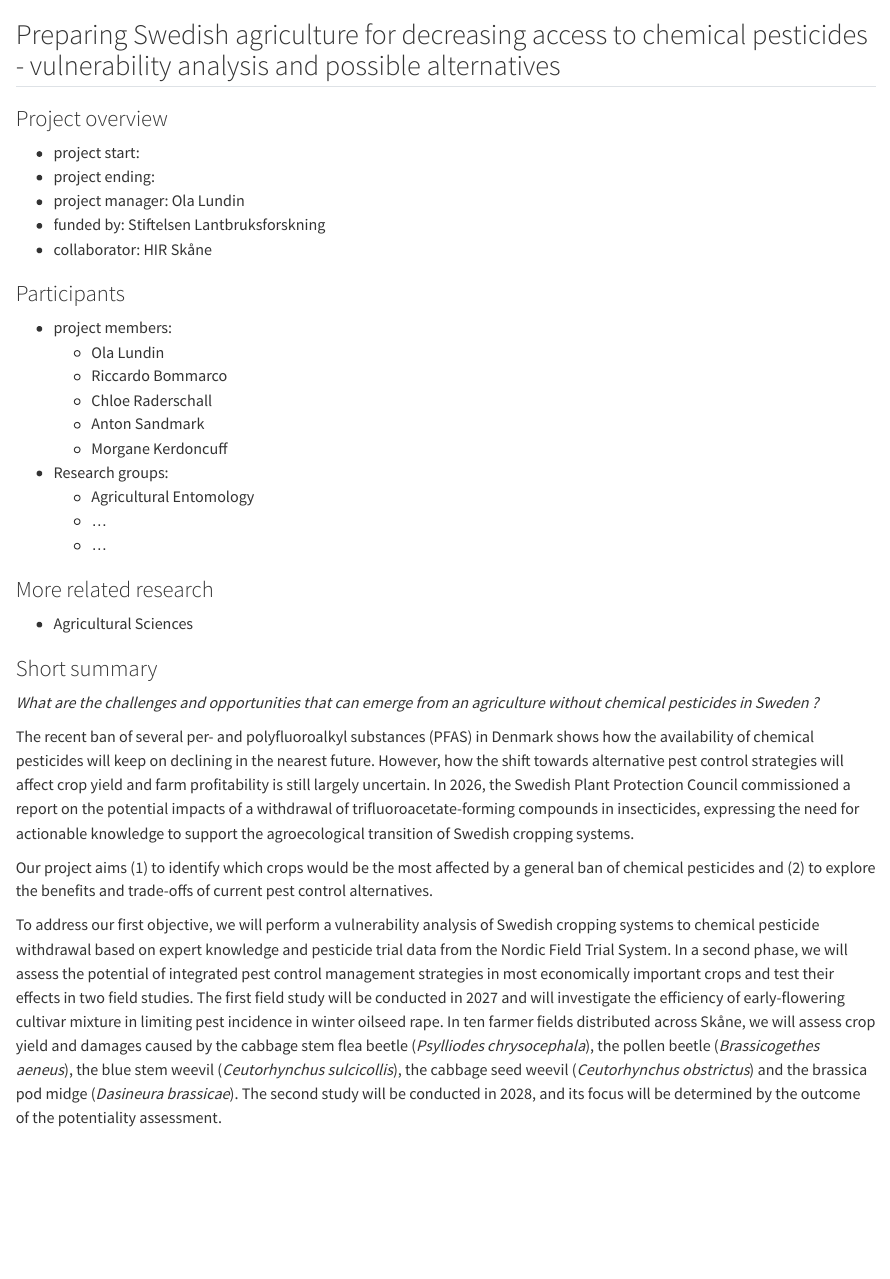
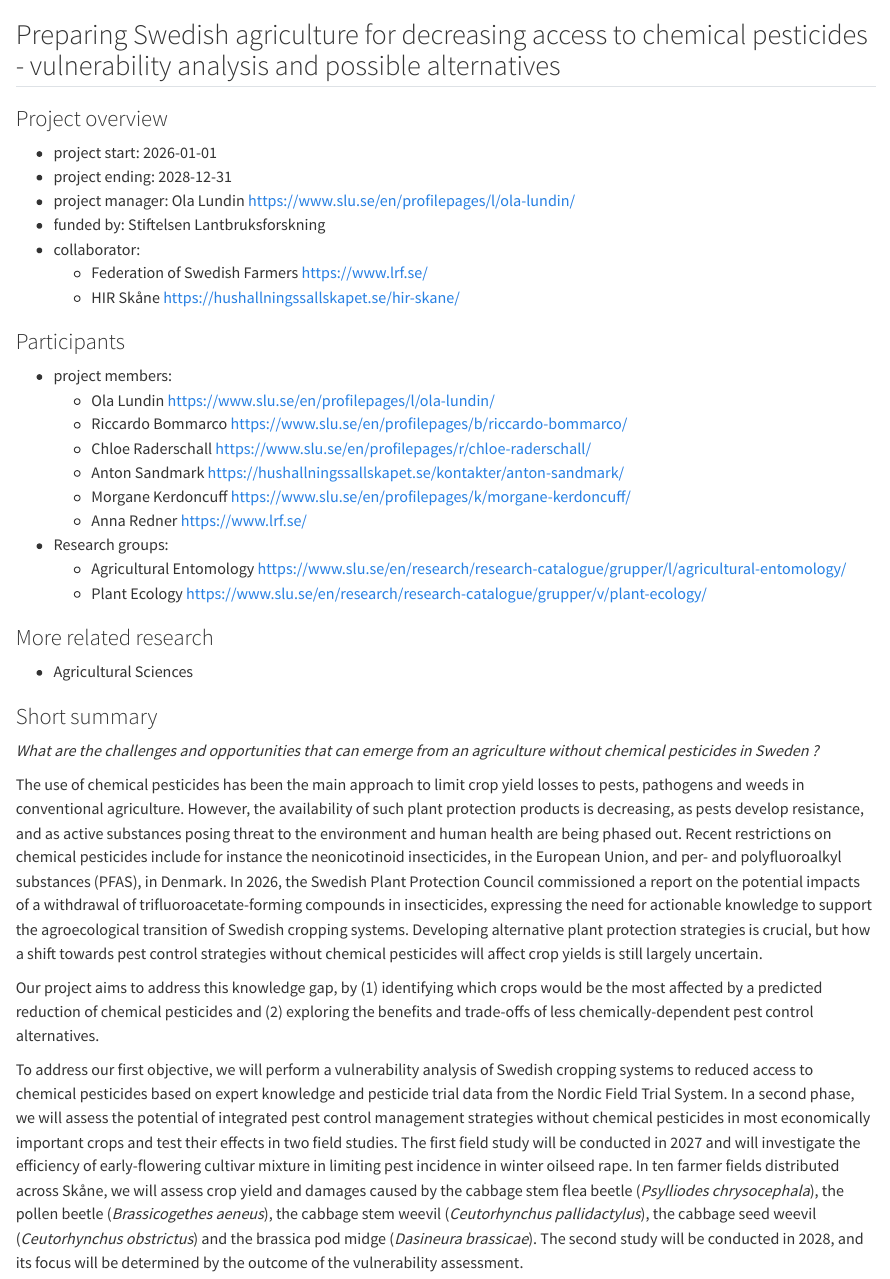
Before and after one commit to MorganeKerdoncuff/slu-pestcontrol, a Quarto document (pestcontrol-projectdescription-slupage.qmd): the page in a window 1100 px wide, from its top. Rendered offline with R 4.5, knitr and Pandoc in place of Quarto, with nearby package versions; drawn as R Markdown's standard HTML page in place of the format the file asks for.

Commit message:
hyperlinks & supervisor revision

```diff
--- a/pestcontrol-projectdescription-slupage.qmd
+++ b/pestcontrol-projectdescription-slupage.qmd
@@ -8,24 +8,26 @@ format:
 
 ### Project overview
 
-- project start:
-- project ending:
-- project manager: Ola Lundin
+- project start: 2026-01-01
+- project ending: 2028-12-31
+- project manager: Ola Lundin https://www.slu.se/en/profilepages/l/ola-lundin/
 - funded by: Stiftelsen Lantbruksforskning
-- collaborator: HIR Skåne
+- collaborator:
+  - Federation of Swedish Farmers https://www.lrf.se/
+  - HIR Skåne https://hushallningssallskapet.se/hir-skane/
 
 ### Participants
 
 - project members:
-  - Ola Lundin
-  - Riccardo Bommarco
-  - Chloe Raderschall
-  - Anton Sandmark
-  - Morgane Kerdoncuff
+  - Ola Lundin https://www.slu.se/en/profilepages/l/ola-lundin/
+  - Riccardo Bommarco https://www.slu.se/en/profilepages/b/riccardo-bommarco/
+  - Chloe Raderschall https://www.slu.se/en/profilepages/r/chloe-raderschall/
+  - Anton Sandmark https://hushallningssallskapet.se/kontakter/anton-sandmark/
+  - Morgane Kerdoncuff https://www.slu.se/en/profilepages/k/morgane-kerdoncuff/
+  - Anna Redner https://www.lrf.se/
 - Research groups:
-  - Agricultural Entomology
-  - ...
-  - ...
+  - Agricultural Entomology https://www.slu.se/en/research/research-catalogue/grupper/l/agricultural-entomology/
+  - Plant Ecology https://www.slu.se/en/research/research-catalogue/grupper/v/plant-ecology/
 
 ### More related research
 
@@ -35,16 +37,18 @@ format:
 
 *What are the challenges and opportunities that can emerge from an agriculture without chemical pesticides in Sweden ?*
 
-The recent ban of several per- and polyfluoroalkyl substances (PFAS) in Denmark shows how the availability of chemical pesticides will keep on declining in the nearest future.
-However, how the shift towards alternative pest control strategies will affect crop yield and farm profitability is still largely uncertain.
+The use of chemical pesticides has been the main approach to limit crop yield losses to pests, pathogens and weeds in conventional agriculture.
+However, the availability of such plant protection products is decreasing, as pests develop resistance, and as active substances posing threat to the environment and human health are being phased out.
+Recent restrictions on chemical pesticides include for instance the neonicotinoid insecticides, in the European Union, and per- and polyfluoroalkyl substances (PFAS), in Denmark.
 In 2026, the Swedish Plant Protection Council commissioned a report on the potential impacts of a withdrawal of trifluoroacetate-forming compounds in insecticides, expressing the need for actionable knowledge to support the agroecological transition of Swedish cropping systems.
+Developing alternative plant protection strategies is crucial, but how a shift towards pest control strategies without chemical pesticides will affect crop yields is still largely uncertain.
 
-Our project aims
-(1) to identify which crops would be the most affected by a general ban of chemical pesticides and
-(2) to explore the benefits and trade-offs of current pest control alternatives.
+Our project aims to address this knowledge gap, by
+(1) identifying which crops would be the most affected by a predicted reduction of chemical pesticides and
+(2) exploring the benefits and trade-offs of less chemically-dependent pest control alternatives.
 
-To address our first objective, we will perform a vulnerability analysis of Swedish cropping systems to chemical pesticide withdrawal based on expert knowledge and pesticide trial data from the Nordic Field Trial System.
-In a second phase, we will assess the potential of integrated pest control management strategies in most economically important crops and test their effects in two field studies.
+To address our first objective, we will perform a vulnerability analysis of Swedish cropping systems to reduced access to chemical pesticides based on expert knowledge and pesticide trial data from the Nordic Field Trial System.
+In a second phase, we will assess the potential of integrated pest control management strategies without chemical pesticides in most economically important crops and test their effects in two field studies.
 The first field study will be conducted in 2027 and will investigate the efficiency of early-flowering cultivar mixture in limiting pest incidence in winter oilseed rape.
-In ten farmer fields distributed across Skåne, we will assess crop yield and damages caused by the cabbage stem flea beetle (*Psylliodes chrysocephala*), the pollen beetle (*Brassicogethes aeneus*), the blue stem weevil (*Ceutorhynchus sulcicollis*), the cabbage seed weevil (*Ceutorhynchus obstrictus*) and the brassica pod midge (*Dasineura brassicae*).
-The second study will be conducted in 2028, and its focus will be determined by the outcome of the potentiality assessment.
+In ten farmer fields distributed across Skåne, we will assess crop yield and damages caused by the cabbage stem flea beetle (*Psylliodes chrysocephala*), the pollen beetle (*Brassicogethes aeneus*), the cabbage stem weevil (*Ceutorhynchus pallidactylus*), the cabbage seed weevil (*Ceutorhynchus obstrictus*) and the brassica pod midge (*Dasineura brassicae*).
+The second study will be conducted in 2028, and its focus will be determined by the outcome of the vulnerability assessment.
```
